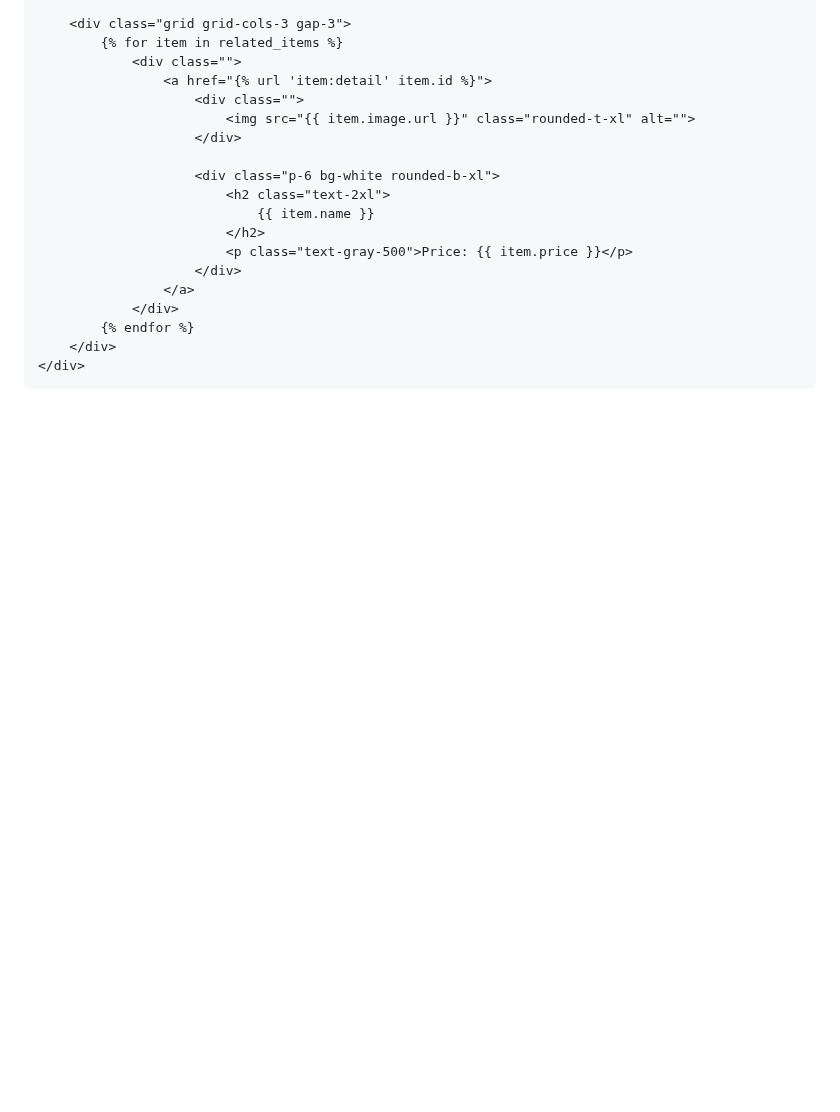
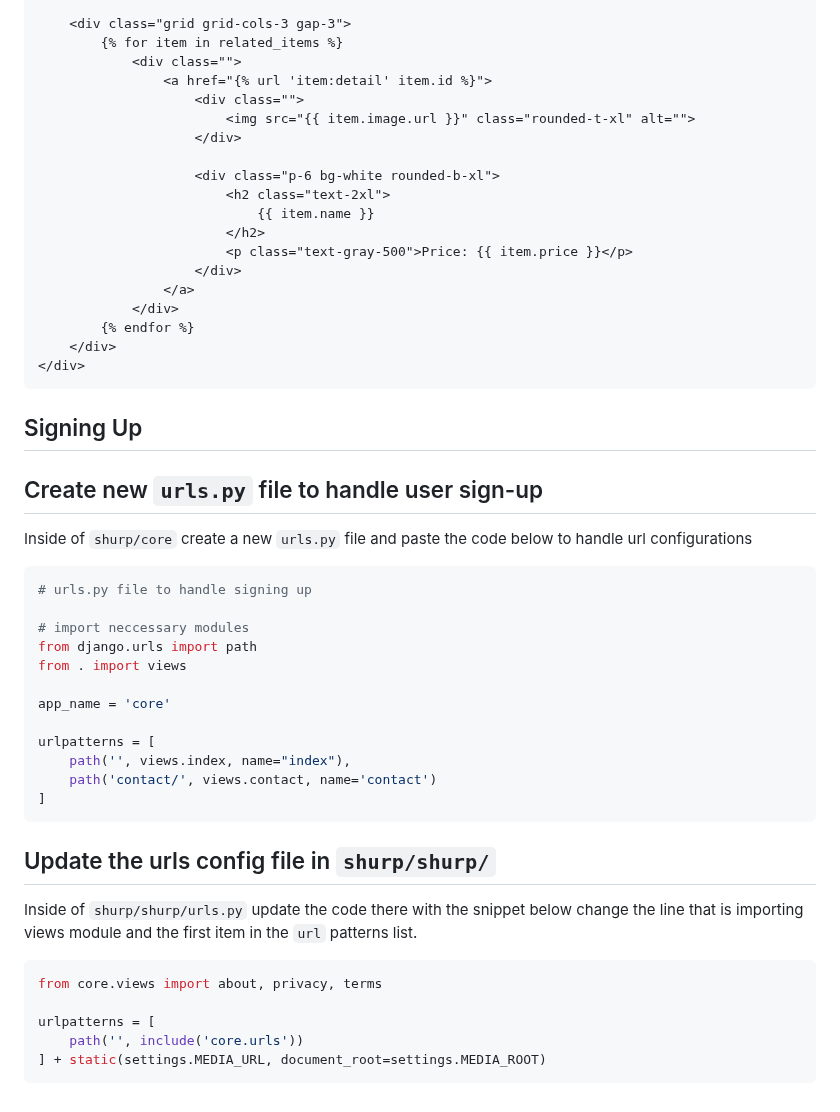
Before and after one commit to HarunaDev/django-oline-marketplace, a Markdown page: tut.md, the part around the change. GitHub-like rendering; blank space fills up the shorter version.

Commit message:
updated tut.md notes

````diff
--- a/tut.md
+++ b/tut.md
@@ -562,3 +562,36 @@ Inside of `shurp/item/templates/item/detail.html` update the template with the c
     </div>
 </div>
 ```
+
+## Signing Up
+
+## Create new `urls.py` file to handle user sign-up
+
+Inside of `shurp/core` create a new `urls.py` file and paste the code below to handle url configurations
+
+```python
+# urls.py file to handle signing up
+
+# import neccessary modules
+from django.urls import path
+from . import views
+
+app_name = 'core'
+
+urlpatterns = [
+    path('', views.index, name="index"),
+    path('contact/', views.contact, name='contact')
+]
+```
+
+## Update the urls config file in `shurp/shurp/`
+
+Inside of `shurp/shurp/urls.py` update the code there with the snippet below change the line that is importing views module and the first item in the `url` patterns list.
+
+```python
+from core.views import about, privacy, terms
+
+urlpatterns = [
+    path('', include('core.urls'))
+] + static(settings.MEDIA_URL, document_root=settings.MEDIA_ROOT)
+```
````
